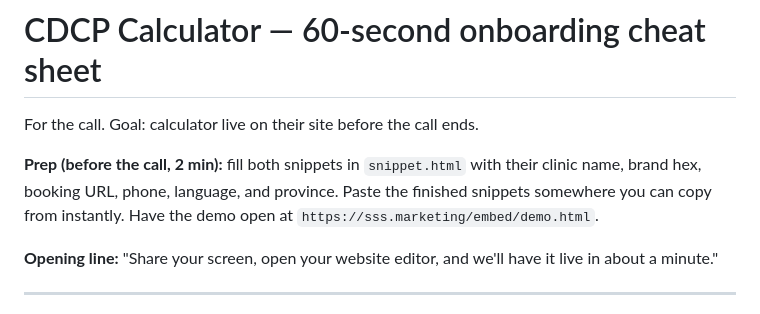
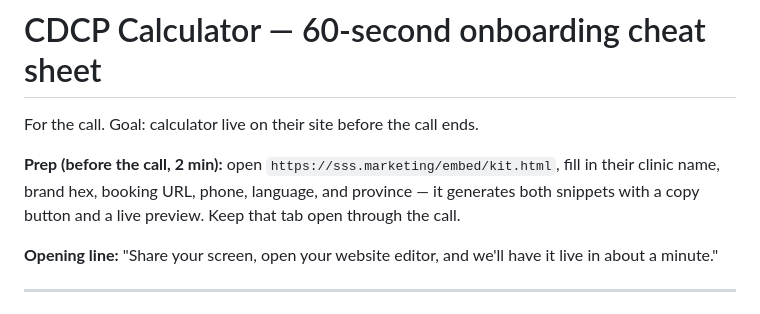
Before and after one commit to 0xNFTees/sss-marketing, a Markdown page: embed/ONBOARDING-CHEAT-SHEET.md, the part around the change. Drawn GitHub-style.

Commit message:
Cheat sheet prep step points at kit.html generator
Co-Authored-By: Claude Fable 5 <noreply@anthropic.com>
Claude-Session: https://claude.ai/code/session_012XBjUsArx5pnLchCZtw6Wy

```diff
--- a/embed/ONBOARDING-CHEAT-SHEET.md
+++ b/embed/ONBOARDING-CHEAT-SHEET.md
@@ -2,7 +2,7 @@
 
 For the call. Goal: calculator live on their site before the call ends.
 
-**Prep (before the call, 2 min):** fill both snippets in `snippet.html` with their clinic name, brand hex, booking URL, phone, language, and province. Paste the finished snippets somewhere you can copy from instantly. Have the demo open at `https://sss.marketing/embed/demo.html`.
+**Prep (before the call, 2 min):** open `https://sss.marketing/embed/kit.html`, fill in their clinic name, brand hex, booking URL, phone, language, and province — it generates both snippets with a copy button and a live preview. Keep that tab open through the call.
 
 **Opening line:** "Share your screen, open your website editor, and we'll have it live in about a minute."
 
```
